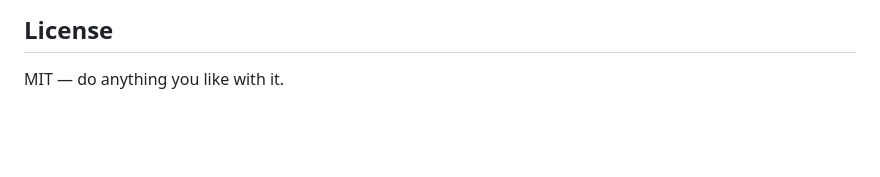
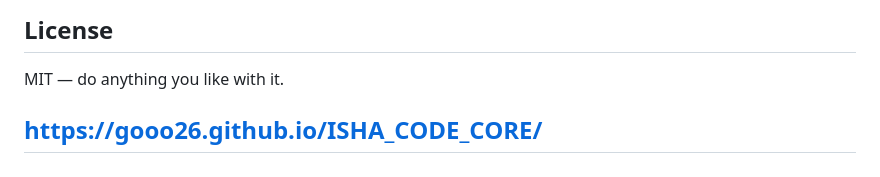
Before and after one commit to gooo26/ISHA_CODE_CORE, a Markdown page: README.md, the part around the change. GitHub-like rendering; blank space fills up the shorter version.

Commit message:
Include project documentation link in README
Add link to project documentation.

```diff
--- a/README.md
+++ b/README.md
@@ -88,3 +88,7 @@ isha-code-core/
 ## License
 
 MIT — do anything you like with it.
+
+
+
+## https://gooo26.github.io/ISHA_CODE_CORE/
```
